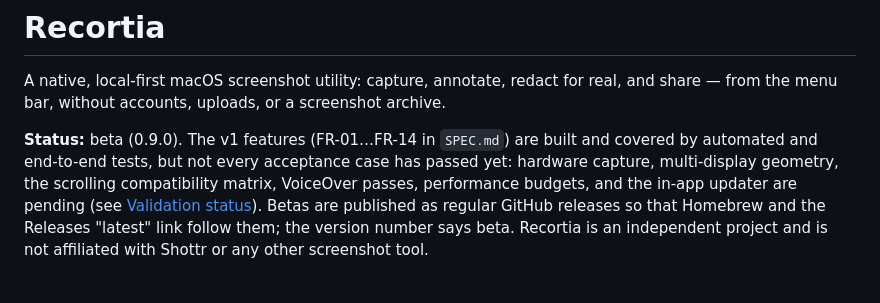
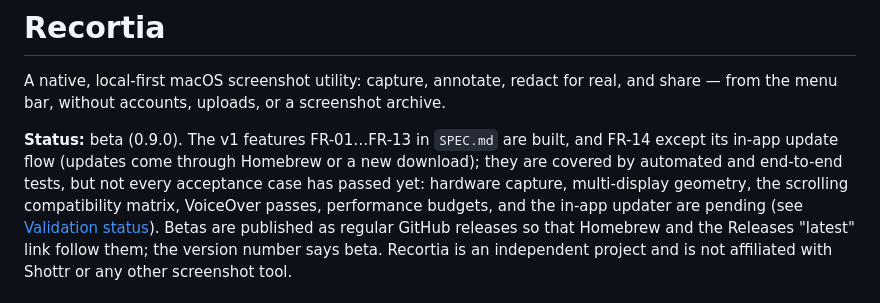
Before and after one commit to mneves75/recortia, a Markdown page: README.md, the part around the change. GitHub-like rendering.

Commit message:
docs(readme): FR-14's in-app update flow is not built yet
Found by the independent reverify.

Co-Authored-By: Claude Opus 5.5 <noreply@anthropic.com>

```diff
--- a/README.md
+++ b/README.md
@@ -3,8 +3,9 @@
 A native, local-first macOS screenshot utility: capture, annotate, redact for real, and share —
 from the menu bar, without accounts, uploads, or a screenshot archive.
 
-**Status:** beta (0.9.0). The v1 features (FR-01…FR-14 in `SPEC.md`) are built and covered by
-automated and end-to-end tests, but not every acceptance case has passed yet: hardware capture,
+**Status:** beta (0.9.0). The v1 features FR-01…FR-13 in `SPEC.md` are built, and FR-14 except its
+in-app update flow (updates come through Homebrew or a new download); they are covered by automated
+and end-to-end tests, but not every acceptance case has passed yet: hardware capture,
 multi-display geometry, the scrolling compatibility matrix, VoiceOver passes, performance budgets,
 and the in-app updater are pending (see [Validation status](#validation-status)). Betas are published
 as regular GitHub releases so that Homebrew and the Releases "latest" link follow them; the version
```
